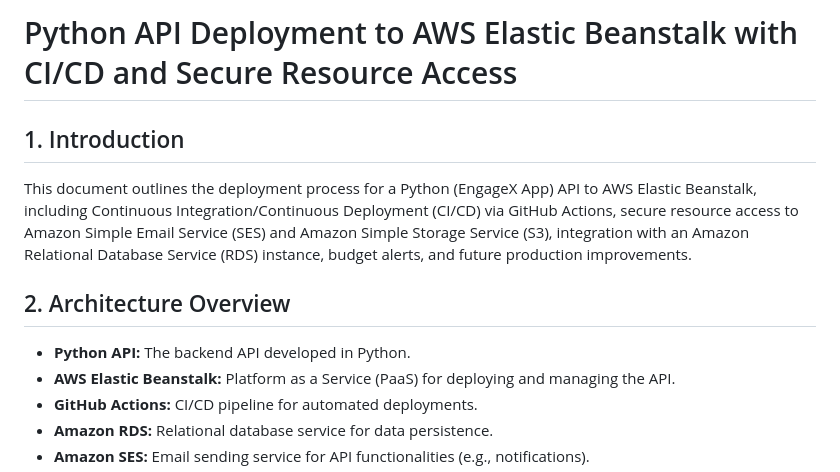
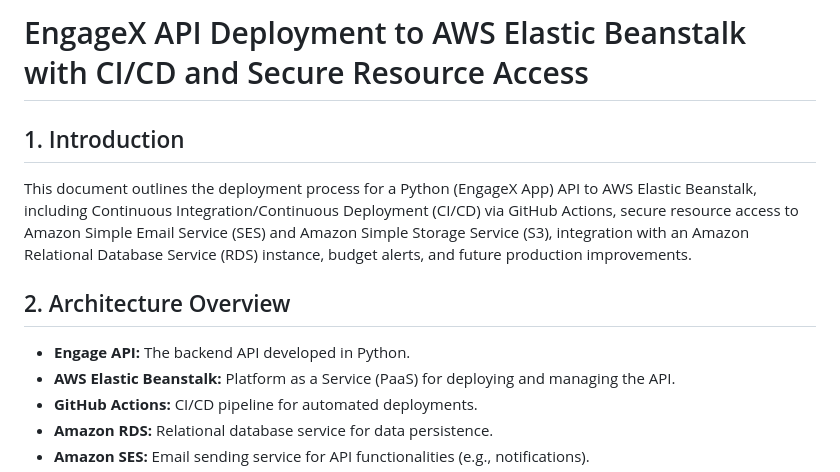
Before and after one commit to AxelCyberEnterprises/EngageX-backend, a Markdown page: DEPLOY.md, the part around the change. Drawn GitHub-style.

```diff
--- a/DEPLOY.md
+++ b/DEPLOY.md
@@ -1,4 +1,4 @@
-# Python API Deployment to AWS Elastic Beanstalk with CI/CD and Secure Resource Access
+# EngageX API Deployment to AWS Elastic Beanstalk with CI/CD and Secure Resource Access
 
 ## 1. Introduction
 
@@ -6,7 +6,7 @@ This document outlines the deployment process for a Python (EngageX App) API to
 
 ## 2. Architecture Overview
 
-* **Python API:** The backend API developed in Python.
+* **Engage API:** The backend API developed in Python.
 * **AWS Elastic Beanstalk:** Platform as a Service (PaaS) for deploying and managing the API.
 * **GitHub Actions:** CI/CD pipeline for automated deployments.
 * **Amazon RDS:** Relational database service for data persistence.
```
